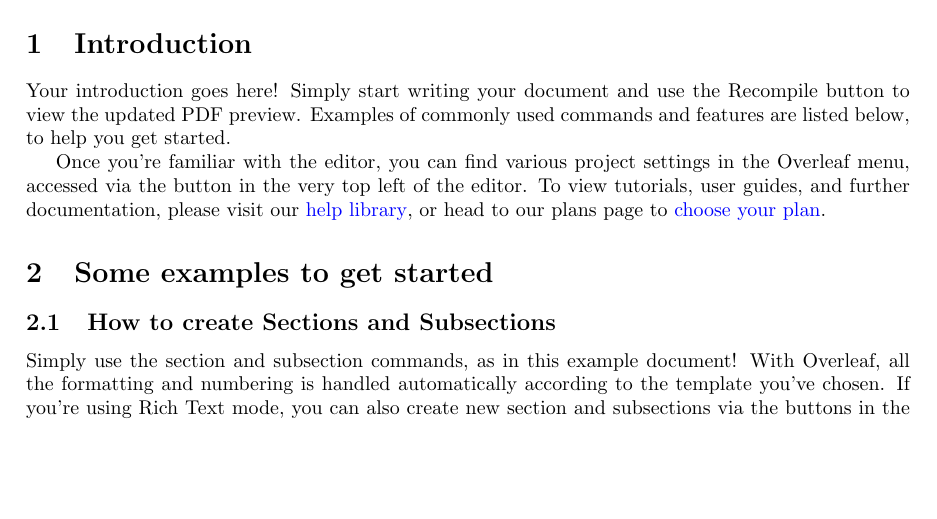
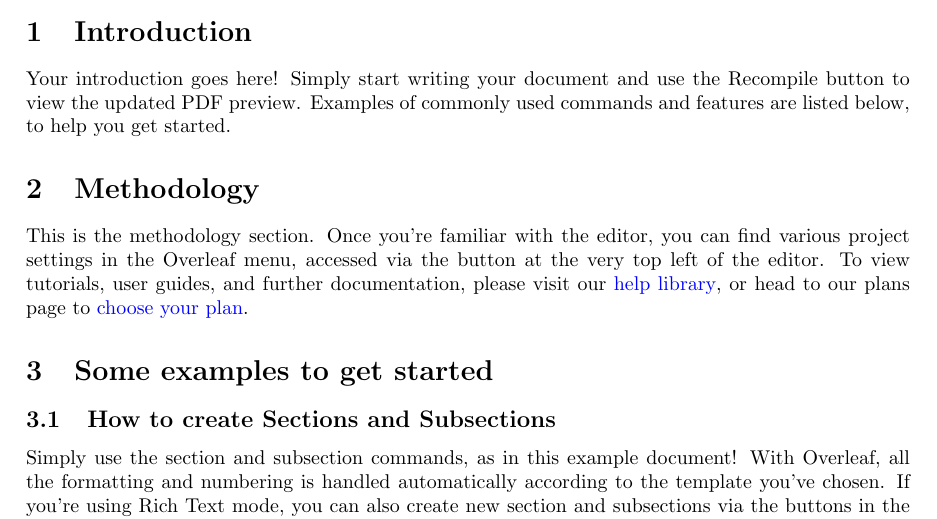
Before and after one commit to NordBaha/GitOverleaf, a LaTeX paper (main.tex): part of page 1 of 3, cut so that both start at the same text, the shorter picture padded with empty space. Compiled offline with pdfLaTeX.

Commit message:
Added methodology

```diff
--- a/main.tex
+++ b/main.tex
@@ -27,7 +27,10 @@ Your abstract.
 
 Your introduction goes here! Simply start writing your document and use the Recompile button to view the updated PDF preview. Examples of commonly used commands and features are listed below, to help you get started.
 
-Once you're familiar with the editor, you can find various project settings in the Overleaf menu, accessed via the button in the very top left of the editor. To view tutorials, user guides, and further documentation, please visit our \href{https://www.overleaf.com/learn}{help library}, or head to our plans page to \href{https://www.overleaf.com/user/subscription/plans}{choose your plan}.
+\section{Methodology}
+
+This is the methodology section.
+Once you're familiar with the editor, you can find various project settings in the Overleaf menu, accessed via the button at the very top left of the editor. To view tutorials, user guides, and further documentation, please visit our \href{https://www.overleaf.com/learn}{help library}, or head to our plans page to \href{https://www.overleaf.com/user/subscription/plans}{choose your plan}.
 
 \section{Some examples to get started}
 
```
